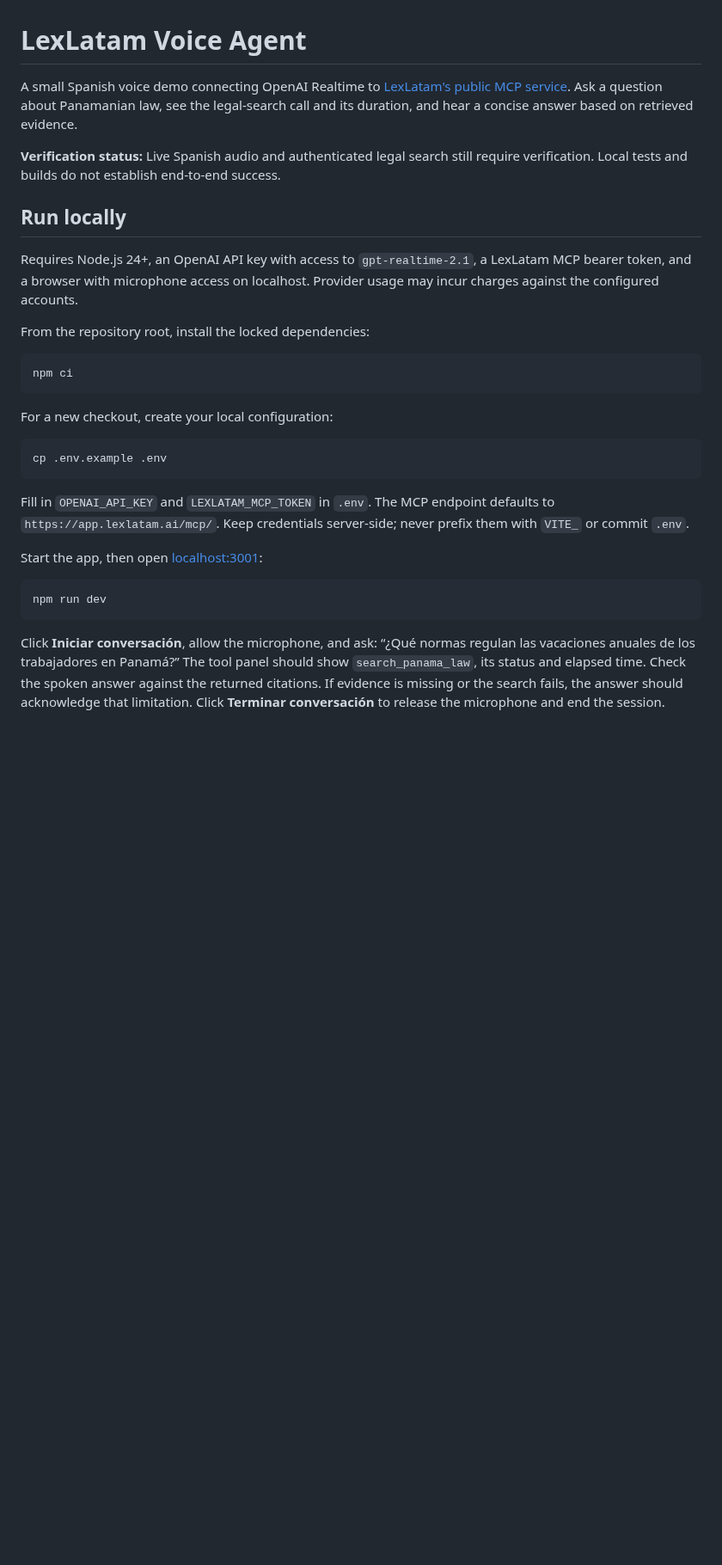
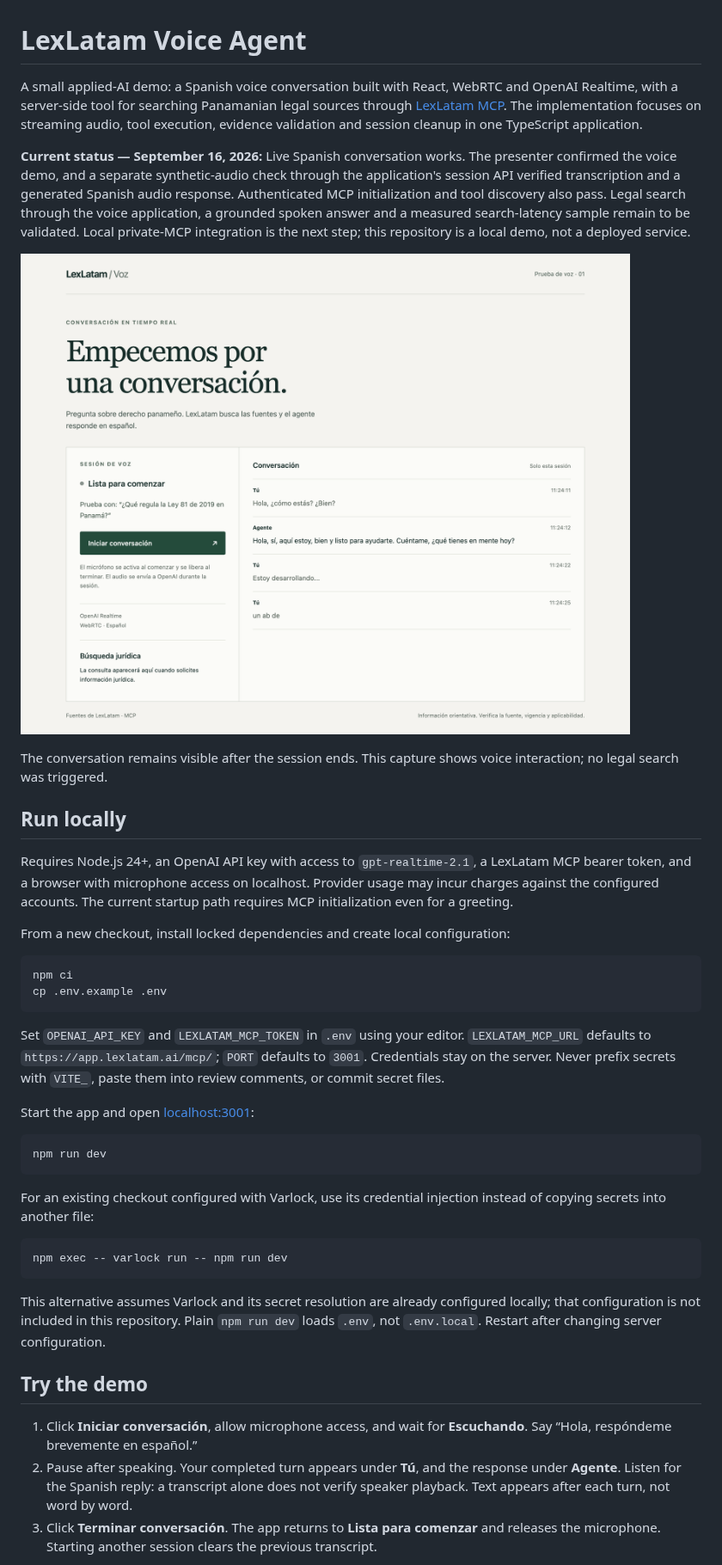
Before and after one commit to invariantengineering/lexlatam-voice-agent, a Markdown page: README.md, the part around one of its changes. Shown at 86% size. Rendered like a GitHub page; pictures changed too: docs/images/voice-conversation.png (added); blank space fills up the shorter version.

Commit message:
docs: document verified voice demo and architecture

````diff
--- a/README.md
+++ b/README.md
@@ -1,44 +1,67 @@
 # LexLatam Voice Agent
 
-A small Spanish voice demo connecting OpenAI Realtime to
-[LexLatam's public MCP service](https://www.lexlatam.ai/servidor-mcp-panama).
-Ask a question about Panamanian law, see the legal-search call and its duration,
-and hear a concise answer based on retrieved evidence.
+A small applied-AI demo: a Spanish voice conversation built with React,
+WebRTC and OpenAI Realtime, with a server-side tool for searching Panamanian
+legal sources through [LexLatam MCP](https://www.lexlatam.ai/servidor-mcp-panama).
+The implementation focuses on streaming audio, tool execution, evidence
+validation and session cleanup in one TypeScript application.
 
-**Verification status:** Live Spanish audio and authenticated legal search still
-require verification. Local tests and builds do not establish end-to-end success.
+**Current status — September 16, 2026:** Live Spanish conversation works.
+The presenter confirmed the voice demo, and a separate synthetic-audio check
+through the application's session API verified transcription and a generated
+Spanish audio response. Authenticated MCP initialization and tool discovery
+also pass. Legal search through the voice application, a grounded spoken answer
+and a measured search-latency sample remain to be validated. Local private-MCP
+integration is the next step; this repository is a local demo, not a deployed service.
+
+![Spanish conversation transcripts after ending a voice session](docs/images/voice-conversation.png)
+
+The conversation remains visible after the session ends. This capture shows
+voice interaction; no legal search was triggered.
 
 ## Run locally
 
 Requires Node.js 24+, an OpenAI API key with access to `gpt-realtime-2.1`, a
 LexLatam MCP bearer token, and a browser with microphone access on localhost.
-Provider usage may incur charges against the configured accounts.
+Provider usage may incur charges against the configured accounts. The current
+startup path requires MCP initialization even for a greeting.
 
-From the repository root, install the locked dependencies:
+From a new checkout, install locked dependencies and create local configuration:
 
 ```sh
 npm ci
-```
-
-For a new checkout, create your local configuration:
-
-```sh
 cp .env.example .env
 ```
 
-Fill in `OPENAI_API_KEY` and `LEXLATAM_MCP_TOKEN` in `.env`. The MCP endpoint
-defaults to `https://app.lexlatam.ai/mcp/`. Keep credentials server-side; never
-prefix them with `VITE_` or commit `.env`.
+Set `OPENAI_API_KEY` and `LEXLATAM_MCP_TOKEN` in `.env` using your editor.
+`LEXLATAM_MCP_URL` defaults to `https://app.lexlatam.ai/mcp/`; `PORT` defaults
+to `3001`. Credentials stay on the server. Never prefix secrets with `VITE_`,
+paste them into review comments, or commit secret files.
 
-Start the app, then open [localhost:3001](http://localhost:3001):
+Start the app and open [localhost:3001](http://localhost:3001):
 
 ```sh
 npm run dev
 ```
 
-Click **Iniciar conversación**, allow the microphone, and ask:
-“¿Qué normas regulan las vacaciones anuales de los trabajadores en Panamá?”
-The tool panel should show `search_panama_law`, its status and elapsed time.
-Check the spoken answer against the returned citations. If evidence is missing
-or the search fails, the answer should acknowledge that limitation. Click
-**Terminar conversación** to release the microphone and end the session.
+For an existing checkout configured with Varlock, use its credential injection
+instead of copying secrets into another file:
+
+```sh
+npm exec -- varlock run -- npm run dev
+```
+
+This alternative assumes Varlock and its secret resolution are already configured
+locally; that configuration is not included in this repository. Plain `npm run dev`
+loads `.env`, not `.env.local`. Restart after changing server configuration.
+
+## Try the demo
+
+1. Click **Iniciar conversación**, allow microphone access, and wait for
+   **Escuchando**. Say “Hola, respóndeme brevemente en español.”
+2. Pause after speaking. Your completed turn appears under **Tú**, and the
+   response under **Agente**. Listen for the Spanish reply: a transcript alone
+   does not verify speaker playback. Text appears after each turn, not word by word.
+3. Click **Terminar conversación**. The app returns to **Lista para comenzar**
+   and releases the microphone. Starting another session clears the previous transcript.
+
````
Also changed, not shown: other parts of README.md (+43 -25 lines), PLAN.md (+20 -4 lines), docs/architecture.md (added, +93 -0 lines).
